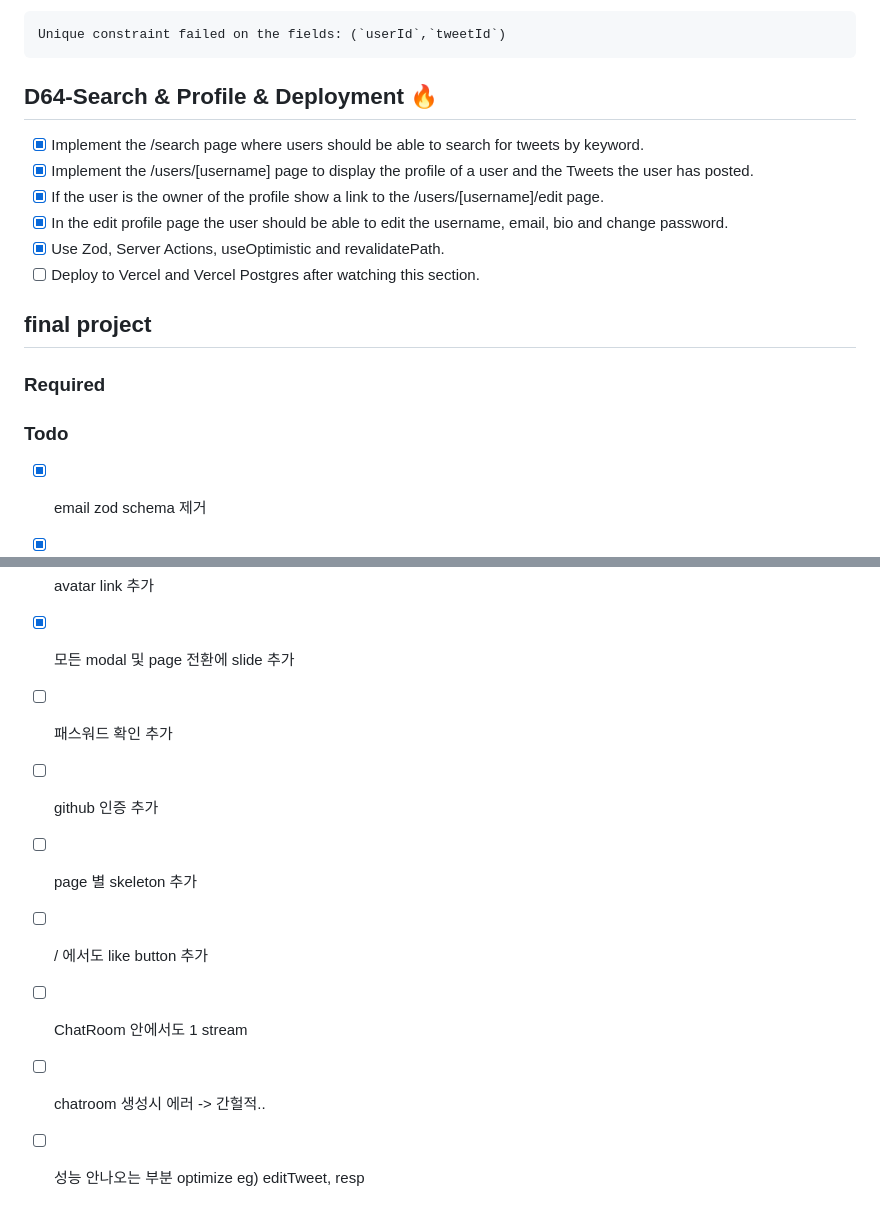
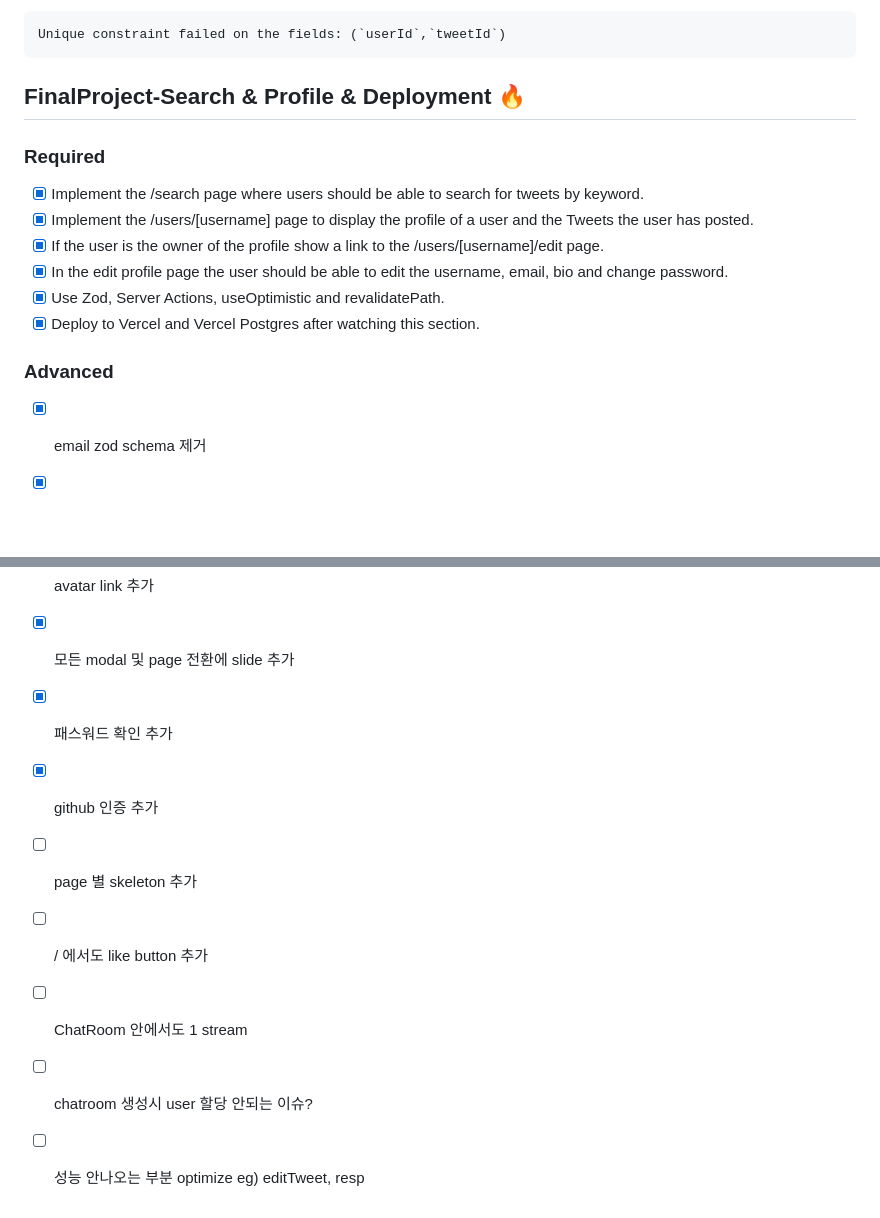
Before and after one commit to devgony/react-5th, a Markdown page: final-project/README.md, 2 parts joined by grey strips. Drawn GitHub-style; blank space fills up the shorter version.

Commit message:
chore: update readme

````diff
--- a/final-project/README.md
+++ b/final-project/README.md
@@ -60,20 +60,18 @@ or
 Unique constraint failed on the fields: (`userId`,`tweetId`)
 ```
 
-## D64-Search & Profile & Deployment 🔥
+## FinalProject-Search & Profile & Deployment 🔥
+
+### Required
 
 - [x] Implement the /search page where users should be able to search for tweets by keyword.
 - [x] Implement the /users/[username] page to display the profile of a user and the Tweets the user has posted.
 - [x] If the user is the owner of the profile show a link to the /users/[username]/edit page.
 - [x] In the edit profile page the user should be able to edit the username, email, bio and change password.
 - [x] Use Zod, Server Actions, useOptimistic and revalidatePath.
-- [ ] Deploy to Vercel and Vercel Postgres after watching this section.
+- [x] Deploy to Vercel and Vercel Postgres after watching this section.
 
-## final project
-
-### Required
-
-### Todo
+### Advanced
 
 - [x] email zod schema 제거
 - [x] tweet detail 이미지 안나옴 -> svg 문제, svg 는 막자
@@ -86,11 +84,11 @@ Unique constraint failed on the fields: (`userId`,`tweetId`)
 - [x] 각 tweet 및 댓글 수정/삭제 기능 추가
 - [x] avatar link 추가
 - [x] 모든 modal 및 page 전환에 slide 추가
-- [ ] 패스워드 확인 추가
-- [ ] github 인증 추가
+- [x] 패스워드 확인 추가
+- [x] github 인증 추가
 
 - [ ] page 별 skeleton 추가
 - [ ] / 에서도 like button 추가
 - [ ] ChatRoom 안에서도 1 stream
-- [ ] chatroom 생성시 에러 -> 간헐적..
+- [ ] chatroom 생성시 user 할당 안되는 이슈?
 - [ ] 성능 안나오는 부분 optimize eg) editTweet, resp
````
